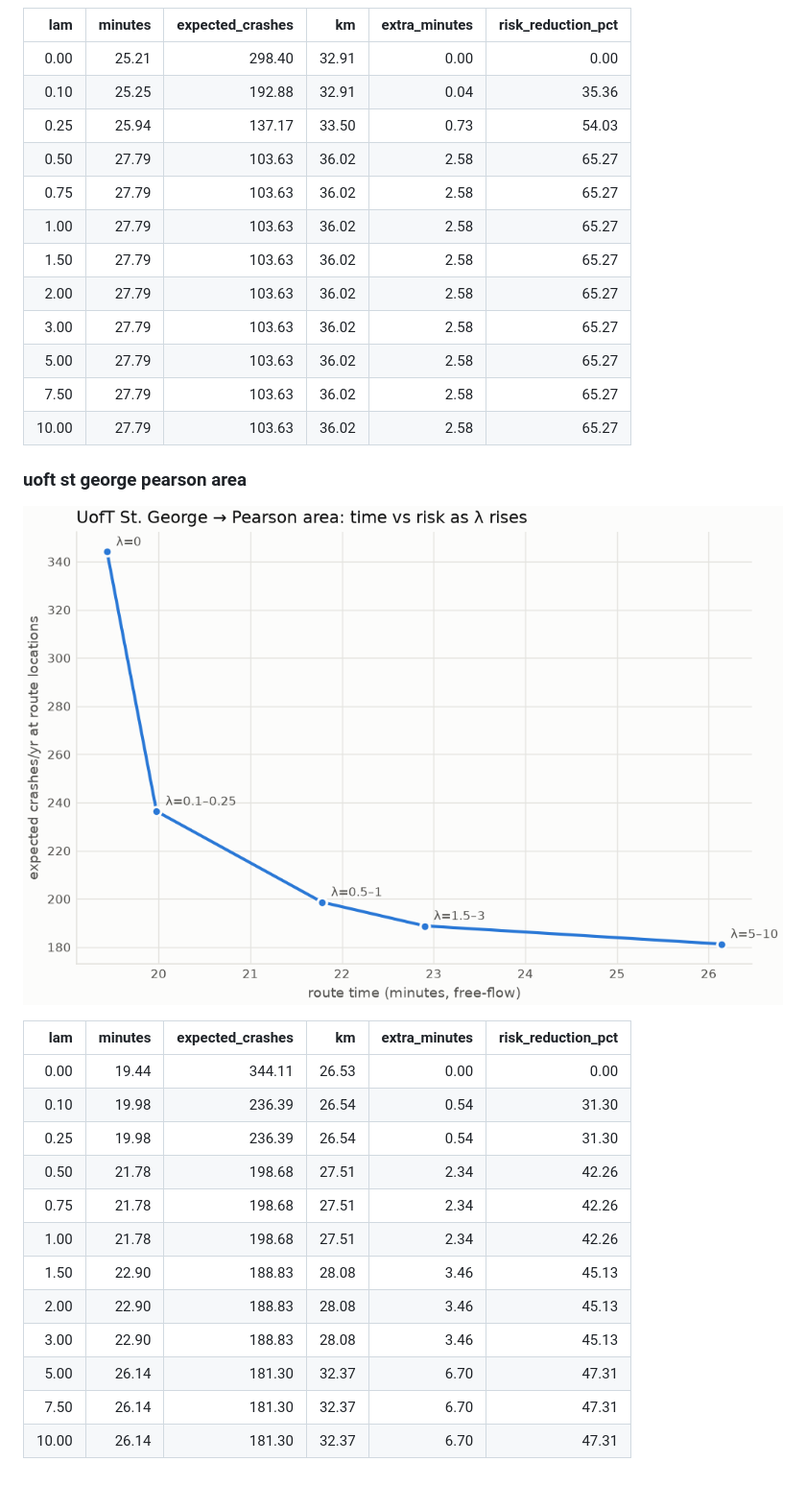
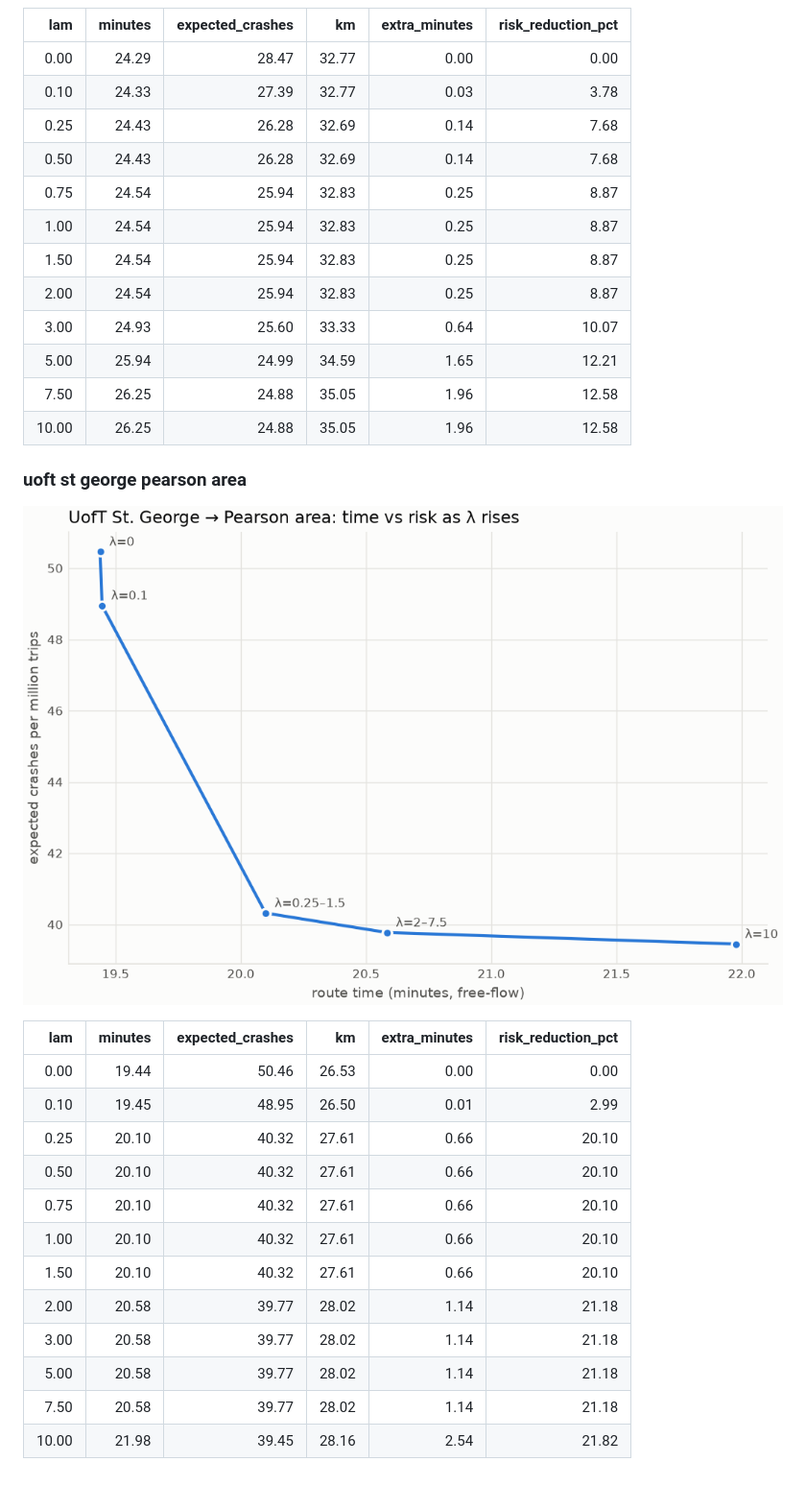
Before and after one commit to MatthewKim07/safepath, a Markdown page: reports/routing.md, the part around one of its changes. Shown at 96% size. Rendered like a GitHub page; pictures changed too: reports/figures/pareto_uoft_st_george_pearson_area.png.

```diff
--- a/reports/routing.md
+++ b/reports/routing.md
@@ -58,18 +125,18 @@ Mean routing time: 13 ms per route (scipy Dijkstra).
 
 | lam | minutes | expected_crashes | km | extra_minutes | risk_reduction_pct |
 |---:|---:|---:|---:|---:|---:|
-| 0.00 | 25.21 | 298.40 | 32.91 | 0.00 | 0.00 |
-| 0.10 | 25.25 | 192.88 | 32.91 | 0.04 | 35.36 |
-| 0.25 | 25.94 | 137.17 | 33.50 | 0.73 | 54.03 |
-| 0.50 | 27.79 | 103.63 | 36.02 | 2.58 | 65.27 |
-| 0.75 | 27.79 | 103.63 | 36.02 | 2.58 | 65.27 |
-| 1.00 | 27.79 | 103.63 | 36.02 | 2.58 | 65.27 |
-| 1.50 | 27.79 | 103.63 | 36.02 | 2.58 | 65.27 |
-| 2.00 | 27.79 | 103.63 | 36.02 | 2.58 | 65.27 |
-| 3.00 | 27.79 | 103.63 | 36.02 | 2.58 | 65.27 |
-| 5.00 | 27.79 | 103.63 | 36.02 | 2.58 | 65.27 |
-| 7.50 | 27.79 | 103.63 | 36.02 | 2.58 | 65.27 |
-| 10.00 | 27.79 | 103.63 | 36.02 | 2.58 | 65.27 |
+| 0.00 | 24.29 | 28.47 | 32.77 | 0.00 | 0.00 |
+| 0.10 | 24.33 | 27.39 | 32.77 | 0.03 | 3.78 |
+| 0.25 | 24.43 | 26.28 | 32.69 | 0.14 | 7.68 |
+| 0.50 | 24.43 | 26.28 | 32.69 | 0.14 | 7.68 |
+| 0.75 | 24.54 | 25.94 | 32.83 | 0.25 | 8.87 |
+| 1.00 | 24.54 | 25.94 | 32.83 | 0.25 | 8.87 |
+| 1.50 | 24.54 | 25.94 | 32.83 | 0.25 | 8.87 |
+| 2.00 | 24.54 | 25.94 | 32.83 | 0.25 | 8.87 |
+| 3.00 | 24.93 | 25.60 | 33.33 | 0.64 | 10.07 |
+| 5.00 | 25.94 | 24.99 | 34.59 | 1.65 | 12.21 |
+| 7.50 | 26.25 | 24.88 | 35.05 | 1.96 | 12.58 |
+| 10.00 | 26.25 | 24.88 | 35.05 | 1.96 | 12.58 |
 
 ### uoft st george pearson area
 
@@ -77,15 +144,15 @@ Mean routing time: 13 ms per route (scipy Dijkstra).
 
 | lam | minutes | expected_crashes | km | extra_minutes | risk_reduction_pct |
 |---:|---:|---:|---:|---:|---:|
-| 0.00 | 19.44 | 344.11 | 26.53 | 0.00 | 0.00 |
-| 0.10 | 19.98 | 236.39 | 26.54 | 0.54 | 31.30 |
-| 0.25 | 19.98 | 236.39 | 26.54 | 0.54 | 31.30 |
-| 0.50 | 21.78 | 198.68 | 27.51 | 2.34 | 42.26 |
-| 0.75 | 21.78 | 198.68 | 27.51 | 2.34 | 42.26 |
-| 1.00 | 21.78 | 198.68 | 27.51 | 2.34 | 42.26 |
-| 1.50 | 22.90 | 188.83 | 28.08 | 3.46 | 45.13 |
-| 2.00 | 22.90 | 188.83 | 28.08 | 3.46 | 45.13 |
-| 3.00 | 22.90 | 188.83 | 28.08 | 3.46 | 45.13 |
-| 5.00 | 26.14 | 181.30 | 32.37 | 6.70 | 47.31 |
-| 7.50 | 26.14 | 181.30 | 32.37 | 6.70 | 47.31 |
-| 10.00 | 26.14 | 181.30 | 32.37 | 6.70 | 47.31 |
+| 0.00 | 19.44 | 50.46 | 26.53 | 0.00 | 0.00 |
+| 0.10 | 19.45 | 48.95 | 26.50 | 0.01 | 2.99 |
+| 0.25 | 20.10 | 40.32 | 27.61 | 0.66 | 20.10 |
+| 0.50 | 20.10 | 40.32 | 27.61 | 0.66 | 20.10 |
+| 0.75 | 20.10 | 40.32 | 27.61 | 0.66 | 20.10 |
+| 1.00 | 20.10 | 40.32 | 27.61 | 0.66 | 20.10 |
+| 1.50 | 20.10 | 40.32 | 27.61 | 0.66 | 20.10 |
+| 2.00 | 20.58 | 39.77 | 28.02 | 1.14 | 21.18 |
+| 3.00 | 20.58 | 39.77 | 28.02 | 1.14 | 21.18 |
+| 5.00 | 20.58 | 39.77 | 28.02 | 1.14 | 21.18 |
+| 7.50 | 20.58 | 39.77 | 28.02 | 1.14 | 21.18 |
+| 10.00 | 21.98 | 39.45 | 28.16 | 2.54 | 21.82 |
```
Also changed, not shown: other parts of reports/routing.md (+96 -29 lines), reports/figures/before_after_union_yorkdale.png (added), reports/figures/pareto_high_park_scarborough_town_centre.png, reports/figures/pareto_union_station_yorkdale.png, 2 other files.
